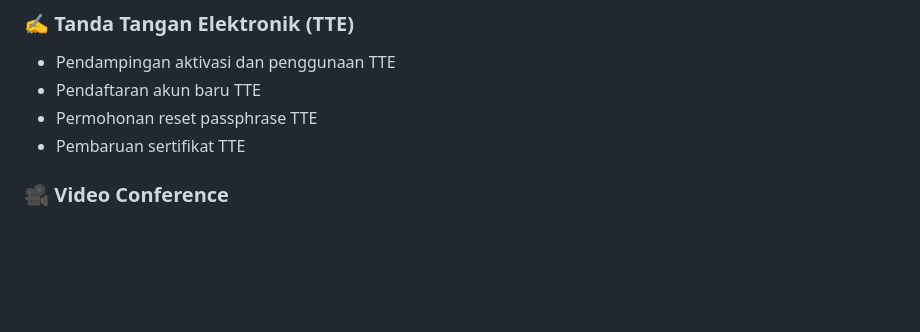
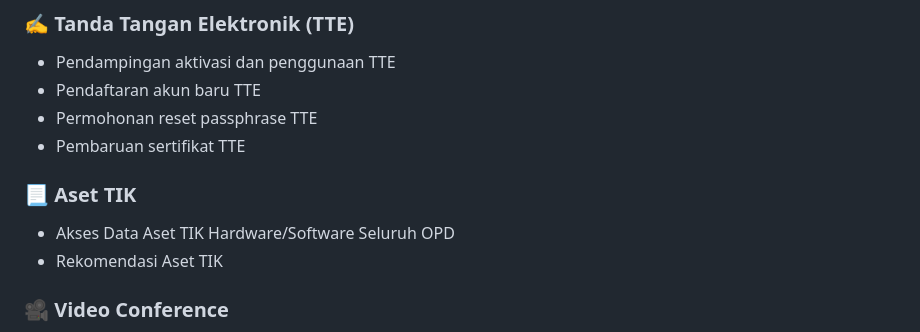
Before and after one commit to skivanoclaire/layanandkisp, a Markdown page: README.md, the part around the change. Drawn GitHub-style; blank space fills up the shorter version.

```diff
--- a/README.md
+++ b/README.md
@@ -58,6 +58,10 @@ Lihat file `LICENSE` untuk detail.
 - Pendaftaran akun baru TTE
 - Permohonan reset passphrase TTE
 - Pembaruan sertifikat TTE
+
+### 📃 Aset TIK
+- Akses Data Aset TIK Hardware/Software Seluruh OPD
+- Rekomendasi Aset TIK
 
 ### 🎥 Video Conference
 - Layanan video konferensi
```
